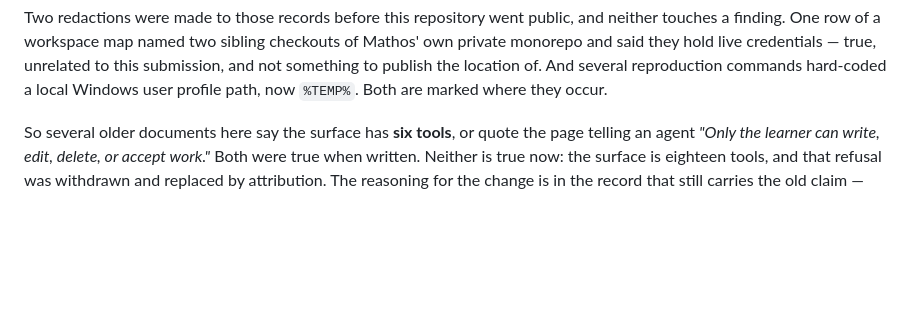
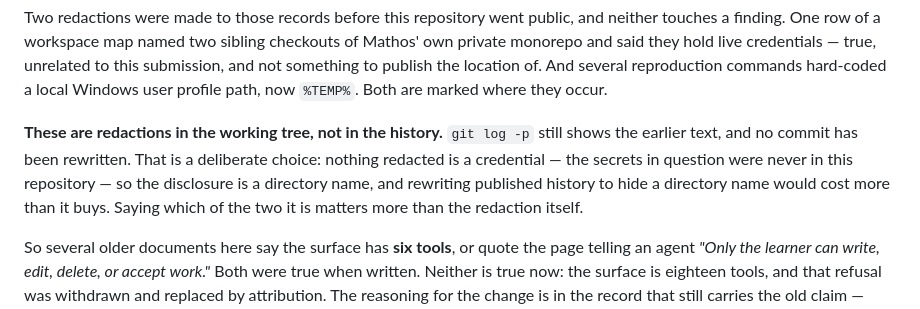
Before and after one commit to fireheartjerry/mathos-webmcp, a Markdown page: docs/README.md, the part around the change. GitHub-like rendering; blank space fills up the shorter version.

```diff
--- a/docs/README.md
+++ b/docs/README.md
@@ -15,6 +15,13 @@ touches a finding. One row of a workspace map named two sibling checkouts of Mat
 private monorepo and said they hold live credentials — true, unrelated to this submission,
 and not something to publish the location of. And several reproduction commands hard-coded
 a local Windows user profile path, now `%TEMP%`. Both are marked where they occur.
+
+**These are redactions in the working tree, not in the history.** `git log -p` still
+shows the earlier text, and no commit has been rewritten. That is a deliberate choice:
+nothing redacted is a credential — the secrets in question were never in this repository
+— so the disclosure is a directory name, and rewriting published history to hide a
+directory name would cost more than it buys. Saying which of the two it is matters more
+than the redaction itself.
 
 So several older documents here say the surface has **six tools**, or quote the page
 telling an agent *"Only the learner can write, edit, delete, or accept work."* Both were
```
Also changed, not shown: docs/SUBMISSION.md (+12 -3 lines).
